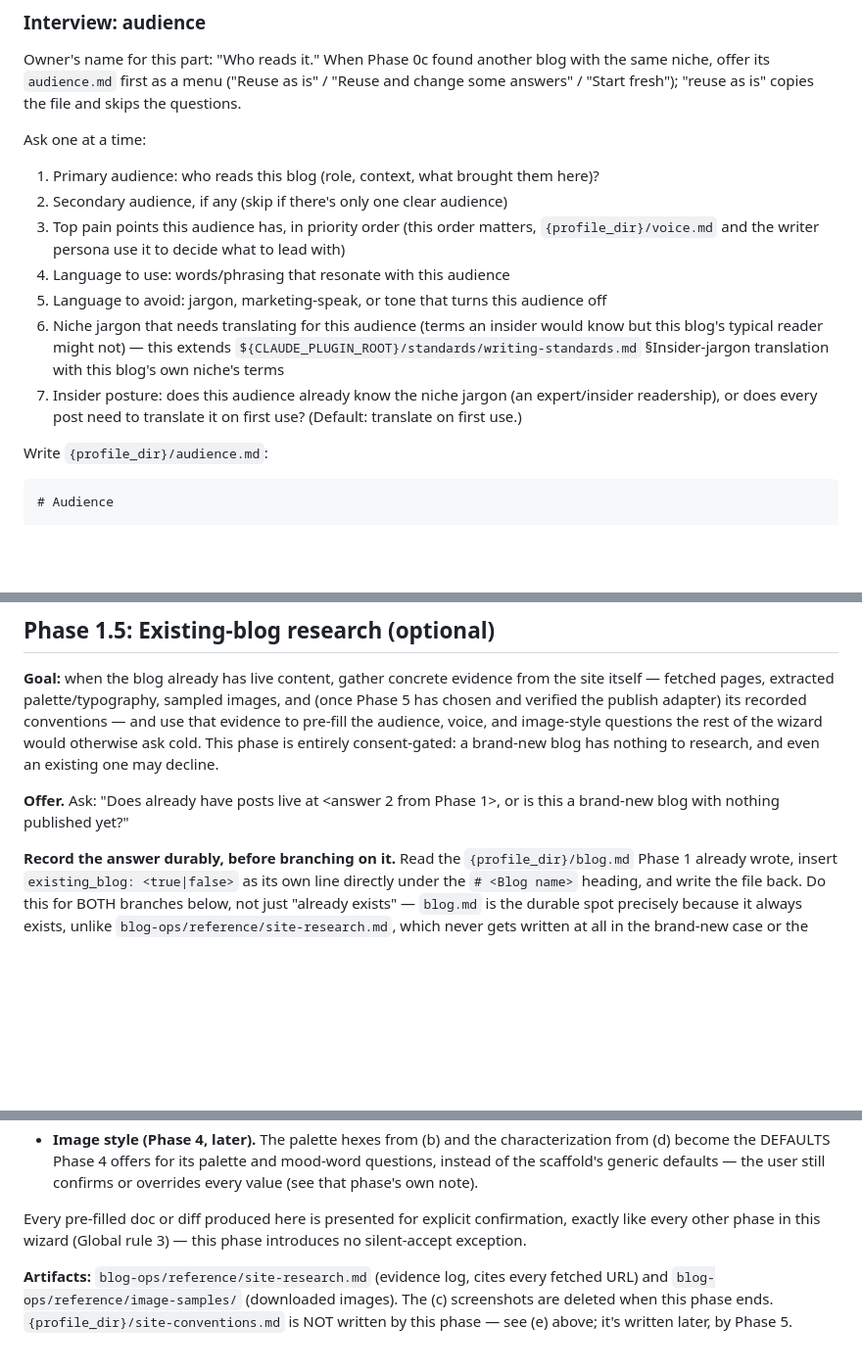
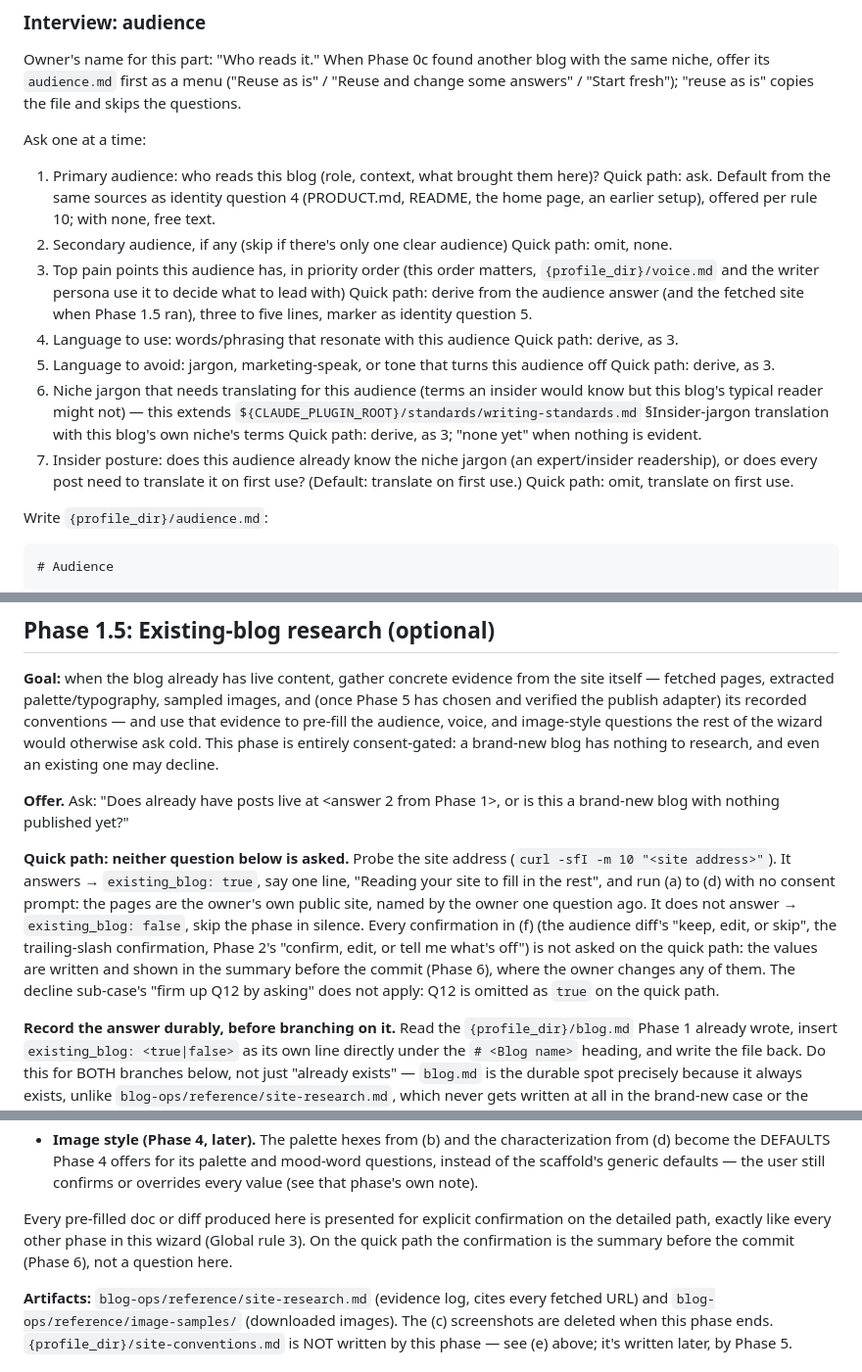
Before and after one commit to pilcrino/pilcrino, a Markdown page: skills/blog-setup/SKILL.md, 3 parts joined by grey strips. Shown at 98% size. GitHub-like rendering; blank space fills up the shorter version.

```diff
--- a/skills/blog-setup/SKILL.md
+++ b/skills/blog-setup/SKILL.md
@@ -671,20 +729,30 @@ Ask one at a time:
 
 1. Primary audience: who reads this blog (role, context, what brought them
    here)?
+   Quick path: ask. Default from the same sources as identity question 4
+   (PRODUCT.md, README, the home page, an earlier setup), offered per rule
+   10; with none, free text.
 2. Secondary audience, if any (skip if there's only one clear audience)
+   Quick path: omit, none.
 3. Top pain points this audience has, in priority order (this order
    matters, `{profile_dir}/voice.md` and the writer persona use it to
    decide what to lead with)
+   Quick path: derive from the audience answer (and the fetched site when
+   Phase 1.5 ran), three to five lines, marker as identity question 5.
 4. Language to use: words/phrasing that resonate with this audience
+   Quick path: derive, as 3.
 5. Language to avoid: jargon, marketing-speak, or tone that turns this
    audience off
+   Quick path: derive, as 3.
 6. Niche jargon that needs translating for this audience (terms an
    insider would know but this blog's typical reader might not) — this
    extends `${CLAUDE_PLUGIN_ROOT}/standards/writing-standards.md`
    §Insider-jargon translation with this blog's own niche's terms
+   Quick path: derive, as 3; "none yet" when nothing is evident.
 7. Insider posture: does this audience already know the niche jargon (an
    expert/insider readership), or does every post need to translate it on
    first use? (Default: translate on first use.)
+   Quick path: omit, translate on first use.
 
 Write `{profile_dir}/audience.md`:
 
@@ -759,6 +827,18 @@ research, and even an existing one may decline.
 
 **Offer.** Ask: "Does <blog name> already have posts live at <answer 2 from
 Phase 1>, or is this a brand-new blog with nothing published yet?"
+
+**Quick path: neither question below is asked.** Probe the site address
+(`curl -sfI -m 10 "<site address>"`). It answers → `existing_blog: true`,
+say one line, "Reading your site to fill in the rest", and run (a) to (d)
+with no consent prompt: the pages are the owner's own public site, named
+by the owner one question ago. It does not answer → `existing_blog:
+false`, skip the phase in silence. Every confirmation in (f) (the audience
+diff's "keep, edit, or skip", the trailing-slash confirmation, Phase 2's
+"confirm, edit, or tell me what's off") is not asked on the quick path:
+the values are written and shown in the summary before the commit (Phase
+6), where the owner changes any of them. The decline sub-case's "firm up
+Q12 by asking" does not apply: Q12 is omitted as `true` on the quick path.
 
 **Record the answer durably, before branching on it.** Read the
 `{profile_dir}/blog.md` Phase 1 already wrote, insert `existing_blog:
@@ -910,8 +990,9 @@ Using ONLY (a)-(d)'s evidence (never (e), which hasn't run yet):
   phase's own note).
 
 Every pre-filled doc or diff produced here is presented for explicit
-confirmation, exactly like every other phase in this wizard (Global rule
-3) — this phase introduces no silent-accept exception.
+confirmation on the detailed path, exactly like every other phase in this
+wizard (Global rule 3). On the quick path the confirmation is the summary
+before the commit (Phase 6), not a question here.
 
 **Artifacts:** `blog-ops/reference/site-research.md` (evidence log, cites
 every fetched URL) and `blog-ops/reference/image-samples/` (downloaded
```
Also changed, not shown: other parts of skills/blog-setup/SKILL.md (+72 -14 lines).
